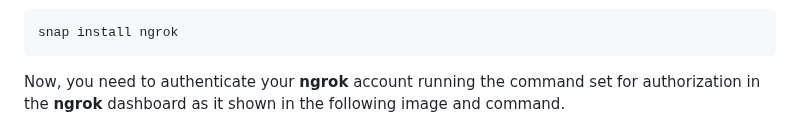
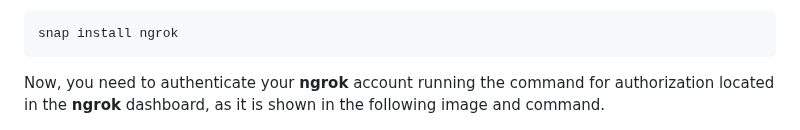
Before and after one commit to meiyor/GPT_superAPI_Quiz, a Markdown page: README.md, the part around the change. Drawn GitHub-style.

````diff
--- a/README.md
+++ b/README.md
@@ -27,7 +27,7 @@ The next step is setting a **ngrok** account in [ngrok.com](https://ngrok.com/).
 ```bash
 snap install ngrok
 ```
-Now, you need to authenticate your **ngrok** account running the command set for authorization in the **ngrok** dashboard as it shown in the following image and command.
+Now, you need to authenticate your **ngrok** account running the command for authorization located in the **ngrok** dashboard, as it is shown in the following image and command.
 
 <img src="https://github.com/meiyor/GPT_superAPI_Quiz/blob/main/images/image_ngrok.png" width="1000" height="150">
 
````
